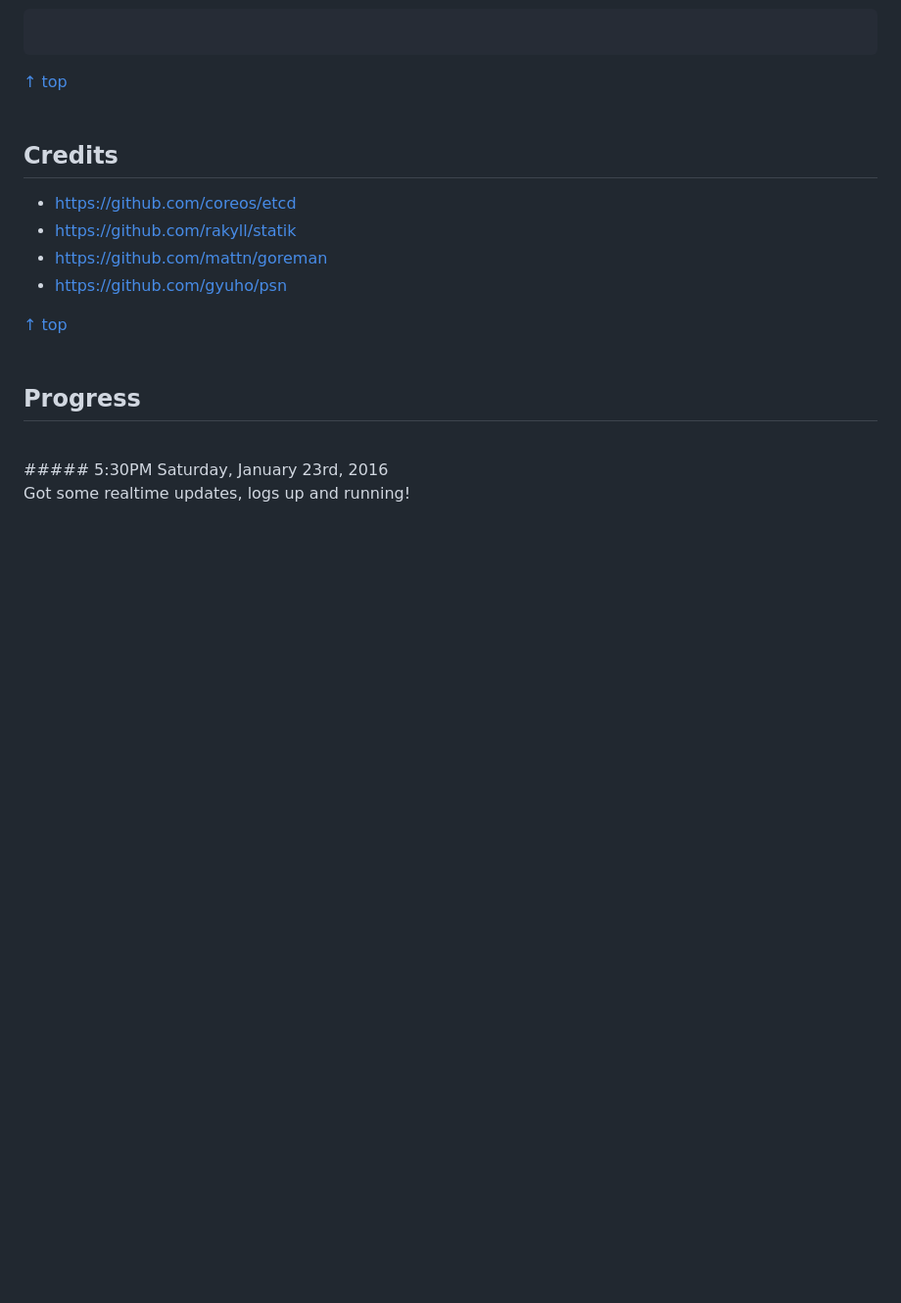
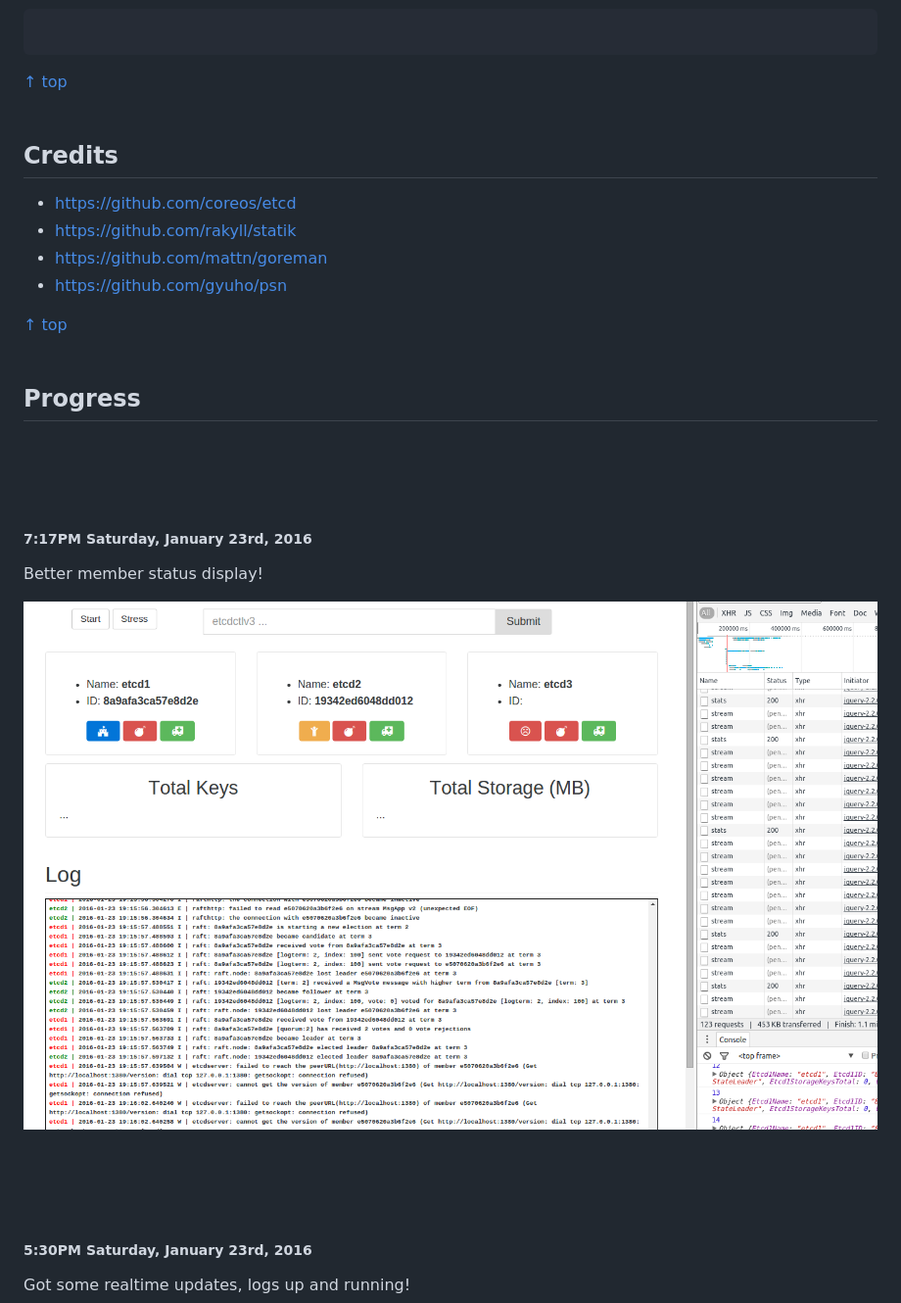
Before and after one commit to mkobar/runetcd, a Markdown page: README.md, the part around the change printed below. Shown: that part at 98% size. Rendered like a GitHub page; pictures changed too: changelogs/changelogs_02.png (added); blank space fills up the shorter version.

```diff
--- a/README.md
+++ b/README.md
@@ -78,7 +78,14 @@ You can use this as an `etcd` dashboard:
 
 ## Progress
 
-<br>
+<br><br><br>
+##### 7:17PM Saturday, January 23rd, 2016
+
+Better member status display!
+
+![changelog_02](./changelogs/changelogs_02.png)
+
+<br><br><br>
 ##### 5:30PM Saturday, January 23rd, 2016
 
 Got some realtime updates, logs up and running!
```
Also changed, not shown: other parts of README.md (+2 -2 lines), 4 other files.
